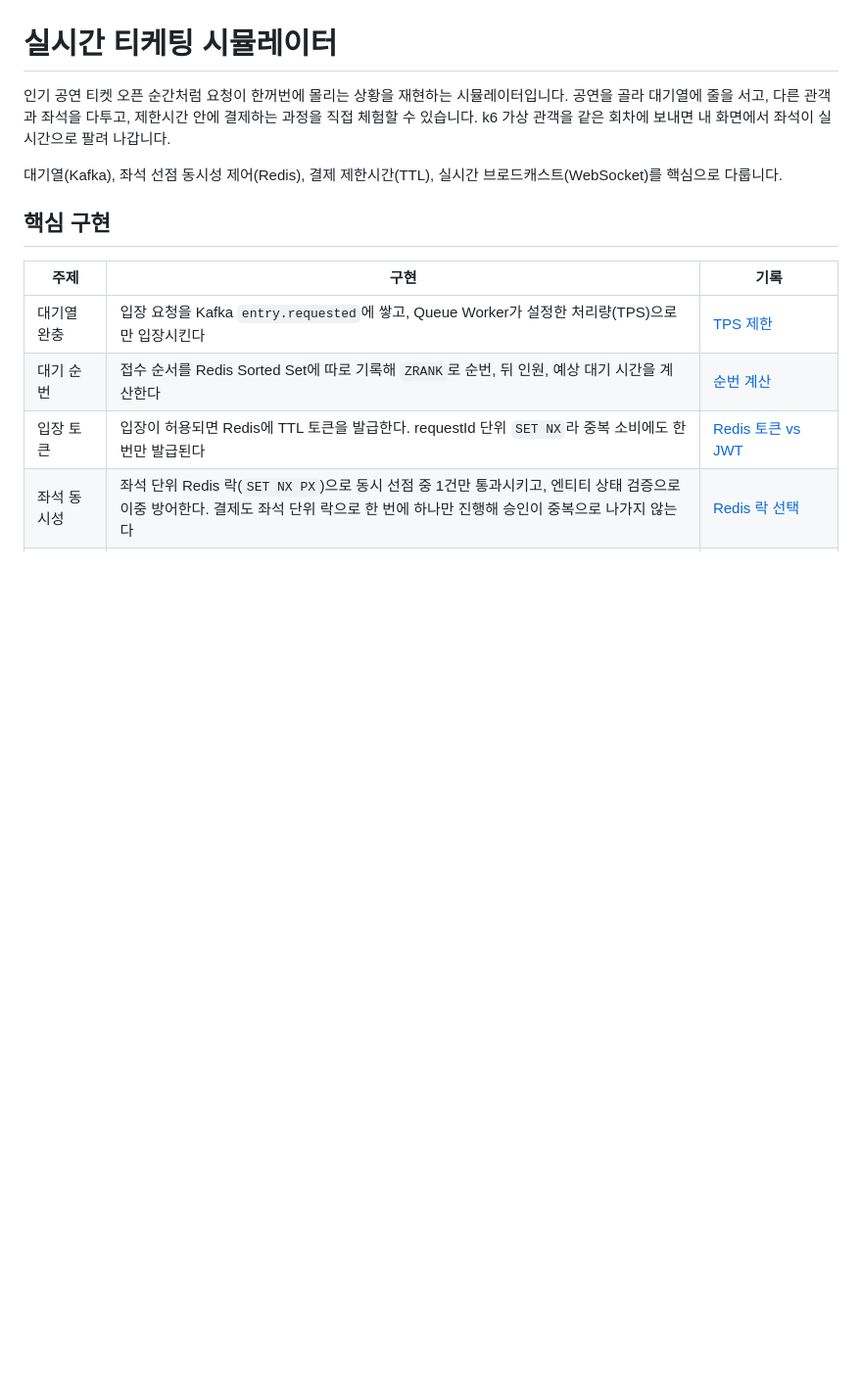
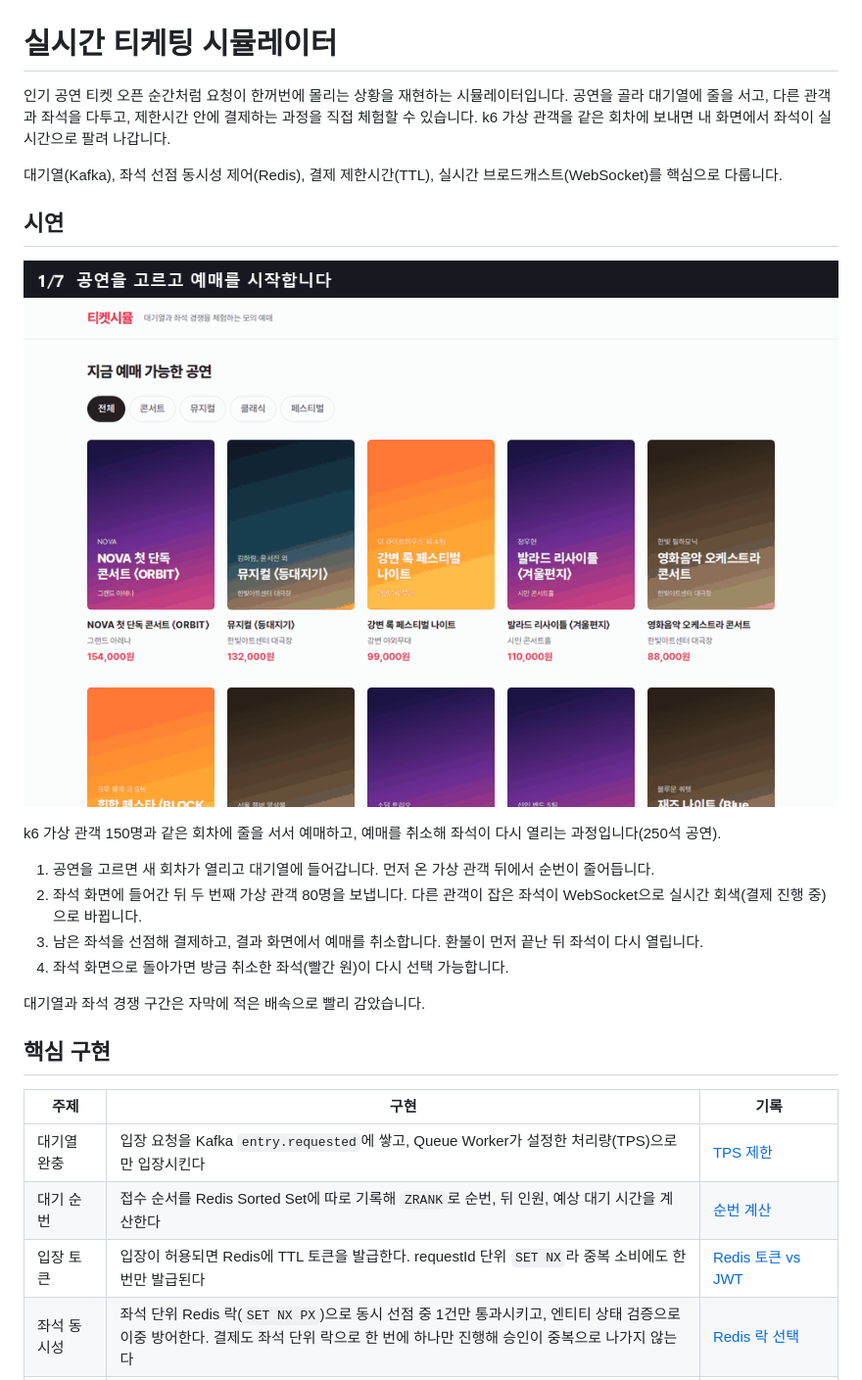
Before and after one commit to jun0x2dev/ticketing-simulator, a Markdown page: README.md, the part around the change. Shown at 98% size. GitHub-like rendering; pictures changed too: docs/demo.gif (added); blank space fills up the shorter version.

Commit message:
docs: README에 예매부터 취소까지 시연 GIF 추가
- k6 가상 관객과 함께 대기열 → 좌석 경쟁 → 결제 → 예매 취소 → 좌석 재오픈 과정을 녹화

```diff
--- a/README.md
+++ b/README.md
@@ -5,6 +5,19 @@
 k6 가상 관객을 같은 회차에 보내면 내 화면에서 좌석이 실시간으로 팔려 나갑니다.
 
 대기열(Kafka), 좌석 선점 동시성 제어(Redis), 결제 제한시간(TTL), 실시간 브로드캐스트(WebSocket)를 핵심으로 다룹니다.
+
+## 시연
+
+![예매부터 취소까지 시연](./docs/demo.gif)
+
+k6 가상 관객 150명과 같은 회차에 줄을 서서 예매하고, 예매를 취소해 좌석이 다시 열리는 과정입니다(250석 공연).
+
+1. 공연을 고르면 새 회차가 열리고 대기열에 들어갑니다. 먼저 온 가상 관객 뒤에서 순번이 줄어듭니다.
+2. 좌석 화면에 들어간 뒤 두 번째 가상 관객 80명을 보냅니다. 다른 관객이 잡은 좌석이 WebSocket으로 실시간 회색(결제 진행 중)으로 바뀝니다.
+3. 남은 좌석을 선점해 결제하고, 결과 화면에서 예매를 취소합니다. 환불이 먼저 끝난 뒤 좌석이 다시 열립니다.
+4. 좌석 화면으로 돌아가면 방금 취소한 좌석(빨간 원)이 다시 선택 가능합니다.
+
+대기열과 좌석 경쟁 구간은 자막에 적은 배속으로 빨리 감았습니다.
 
 ## 핵심 구현
 
```
